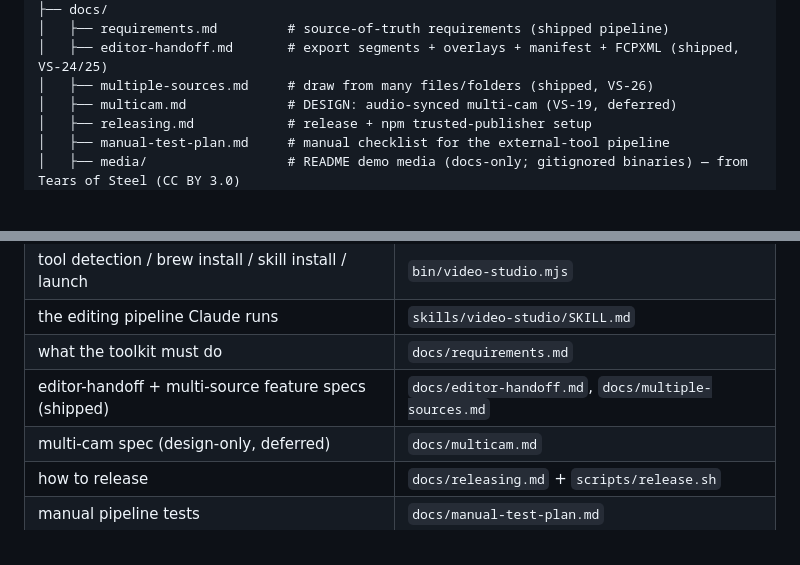
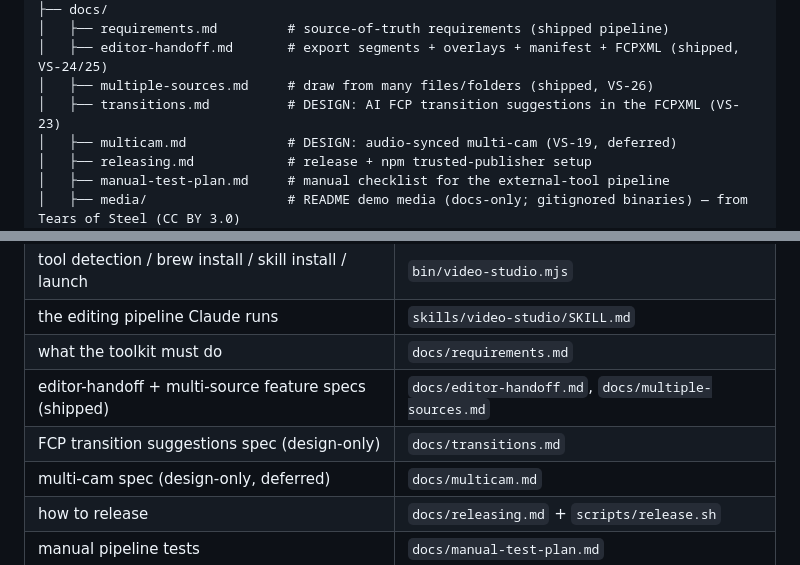
Before and after one commit to brianwestphal/video-studio, a Markdown page: docs/ai/codebase-map.md, 2 parts joined by grey strips. GitHub-like rendering; blank space fills up the shorter version.

```diff
--- a/docs/ai/codebase-map.md
+++ b/docs/ai/codebase-map.md
@@ -50,6 +50,7 @@ and [`requirements-summary.md`](requirements-summary.md) for status.
 │   ├── requirements.md         # source-of-truth requirements (shipped pipeline)
 │   ├── editor-handoff.md       # export segments + overlays + manifest + FCPXML (shipped, VS-24/25)
 │   ├── multiple-sources.md     # draw from many files/folders (shipped, VS-26)
+│   ├── transitions.md          # DESIGN: AI FCP transition suggestions in the FCPXML (VS-23)
 │   ├── multicam.md             # DESIGN: audio-synced multi-cam (VS-19, deferred)
 │   ├── releasing.md            # release + npm trusted-publisher setup
 │   ├── manual-test-plan.md     # manual checklist for the external-tool pipeline
@@ -148,6 +149,7 @@ launcher, `render-caption.mjs`'s Chromium path) is manual-test territory.
 | the editing pipeline Claude runs | `skills/video-studio/SKILL.md` |
 | what the toolkit must do | `docs/requirements.md` |
 | editor-handoff + multi-source feature specs (shipped) | `docs/editor-handoff.md`, `docs/multiple-sources.md` |
+| FCP transition suggestions spec (design-only) | `docs/transitions.md` |
 | multi-cam spec (design-only, deferred) | `docs/multicam.md` |
 | how to release | `docs/releasing.md` + `scripts/release.sh` |
 | manual pipeline tests | `docs/manual-test-plan.md` |
```
Also changed, not shown: docs/ai/requirements-summary.md (+7 -2 lines), docs/transitions.md (added, +94 -0 lines).
